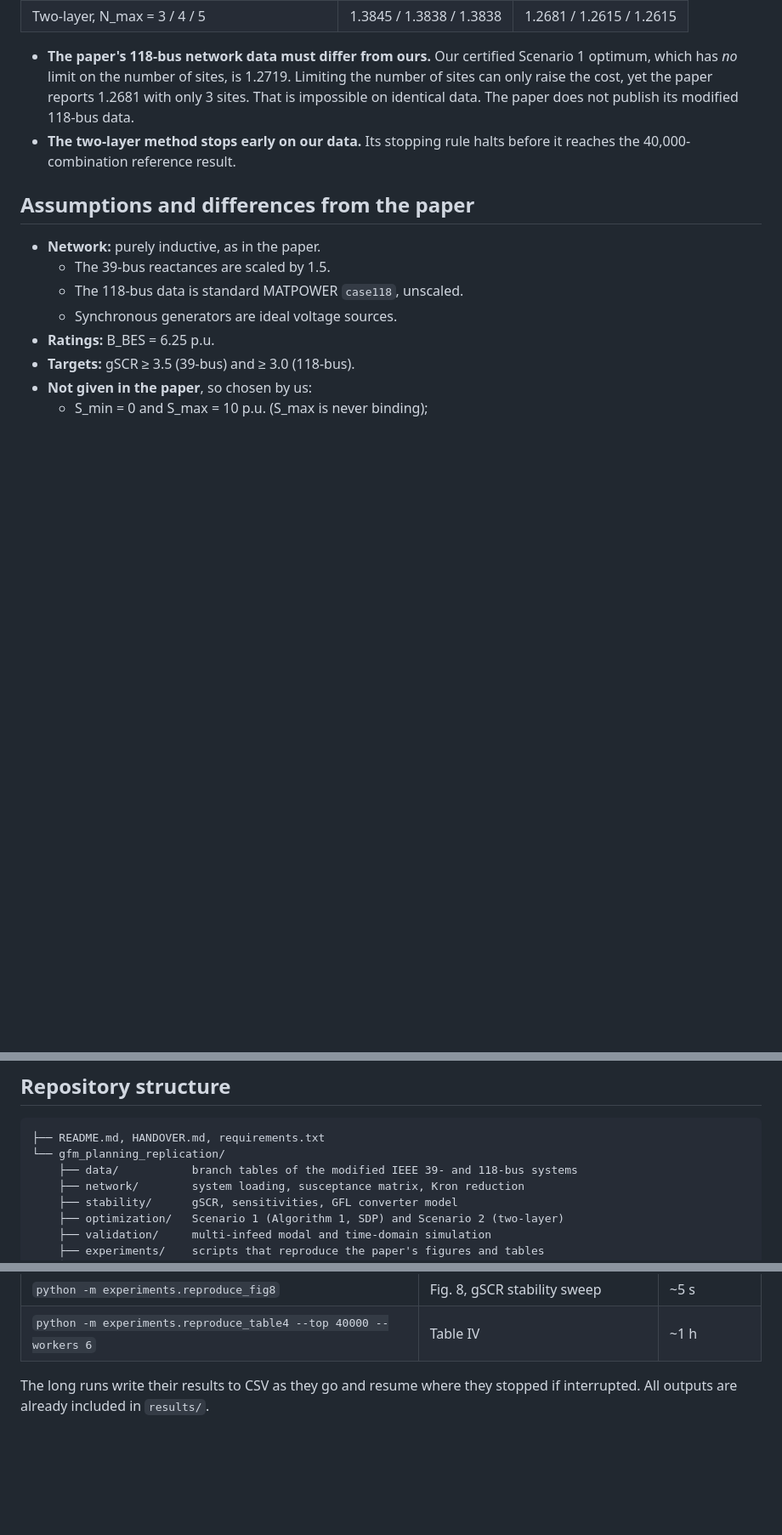
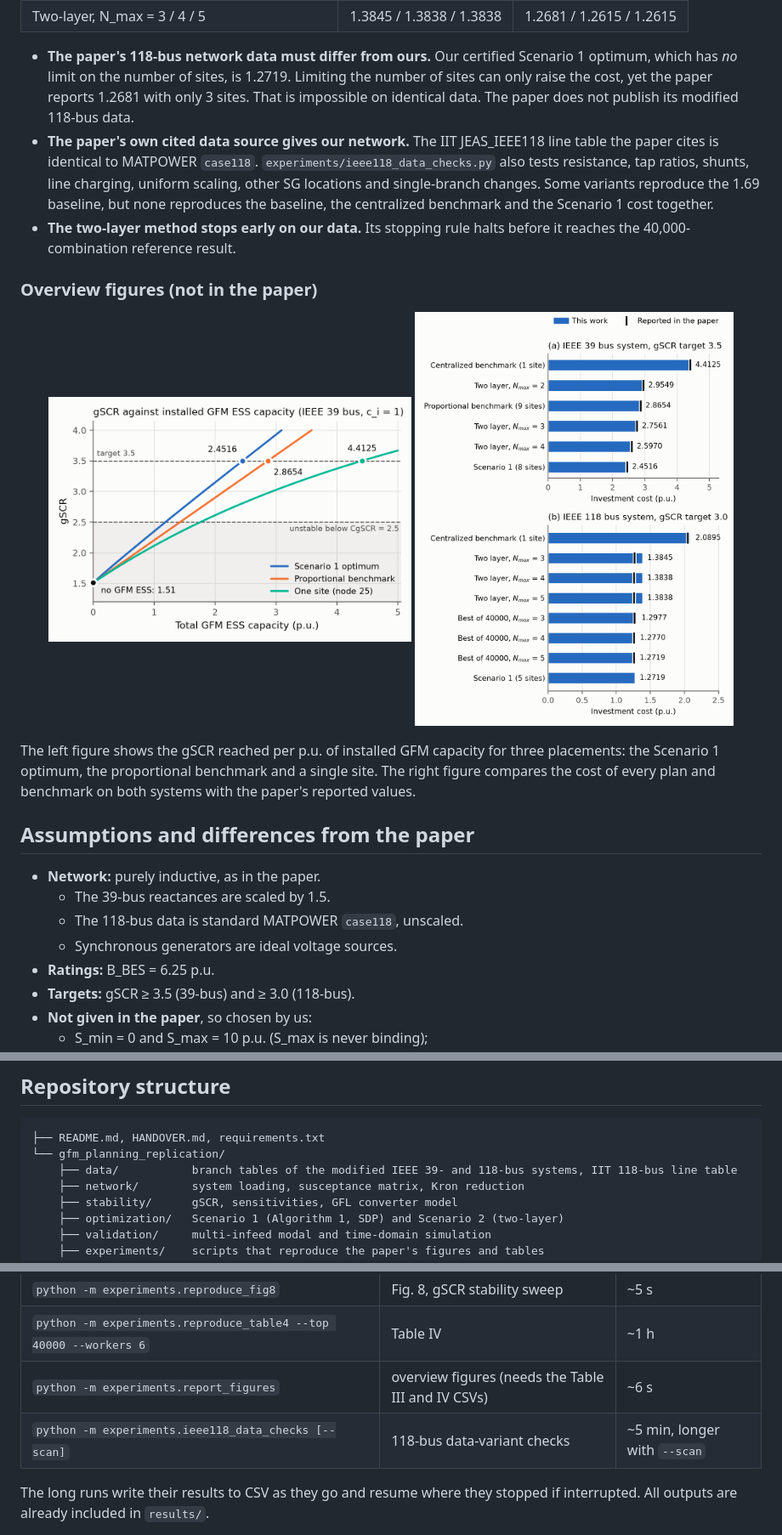
Before and after one commit to nabinhere/Optimal-GFM-Placement, a Markdown page: README.md, 3 parts joined by grey strips. Shown at 85% size. Drawn GitHub-style; pictures changed too: gfm_planning_replication/results/report_cost_comparison.png (added), gfm_planning_replication/results/report_gscr_vs_capacity.png (added); blank space fills up the shorter version.

````diff
--- a/README.md
+++ b/README.md
@@ -84,7 +84,17 @@ The planned nine-GFL system loses stability exactly when the planned gSCR falls
 | Two-layer, N_max = 3 / 4 / 5 | 1.3845 / 1.3838 / 1.3838 | 1.2681 / 1.2615 / 1.2615 |
 
 - **The paper's 118-bus network data must differ from ours.** Our certified Scenario 1 optimum, which has *no* limit on the number of sites, is 1.2719. Limiting the number of sites can only raise the cost, yet the paper reports 1.2681 with only 3 sites. That is impossible on identical data. The paper does not publish its modified 118-bus data.
+- **The paper's own cited data source gives our network.** The IIT JEAS_IEEE118 line table the paper cites is identical to MATPOWER `case118`. `experiments/ieee118_data_checks.py` also tests resistance, tap ratios, shunts, line charging, uniform scaling, other SG locations and single-branch changes. Some variants reproduce the 1.69 baseline, but none reproduces the baseline, the centralized benchmark and the Scenario 1 cost together.
 - **The two-layer method stops early on our data.** Its stopping rule halts before it reaches the 40,000-combination reference result.
+
+### Overview figures (not in the paper)
+
+<p align="center">
+  <img src="gfm_planning_replication/results/report_gscr_vs_capacity.png" width="49%" alt="gSCR against installed GFM ESS capacity, IEEE 39-bus">
+  <img src="gfm_planning_replication/results/report_cost_comparison.png" width="43%" alt="Investment cost of every plan, this work against the paper">
+</p>
+
+The left figure shows the gSCR reached per p.u. of installed GFM capacity for three placements: the Scenario 1 optimum, the proportional benchmark and a single site. The right figure compares the cost of every plan and benchmark on both systems with the paper's reported values.
 
 ## Assumptions and differences from the paper
 
@@ -109,7 +119,7 @@ The planned nine-GFL system loses stability exactly when the planned gSCR falls
 ```
 ├── README.md, HANDOVER.md, requirements.txt
 └── gfm_planning_replication/
-    ├── data/           branch tables of the modified IEEE 39- and 118-bus systems
+    ├── data/           branch tables of the modified IEEE 39- and 118-bus systems, IIT 118-bus line table
     ├── network/        system loading, susceptance matrix, Kron reduction
     ├── stability/      gSCR, sensitivities, GFL converter model
     ├── optimization/   Scenario 1 (Algorithm 1, SDP) and Scenario 2 (two-layer)
@@ -142,6 +152,8 @@ Run all commands from `gfm_planning_replication/`:
 | `python -m experiments.reproduce_fig9` | Table III, Fig. 9 | ~2 min |
 | `python -m experiments.reproduce_fig8` | Fig. 8, gSCR stability sweep | ~5 s |
 | `python -m experiments.reproduce_table4 --top 40000 --workers 6` | Table IV | ~1 h |
+| `python -m experiments.report_figures` | overview figures (needs the Table III and IV CSVs) | ~6 s |
+| `python -m experiments.ieee118_data_checks [--scan]` | 118-bus data-variant checks | ~5 min, longer with `--scan` |
 
 The long runs write their results to CSV as they go and resume where they stopped if interrupted. All outputs are already included in `results/`.
 
````
Also changed, not shown: report.md (added, +7 -0 lines), 12 other files.
